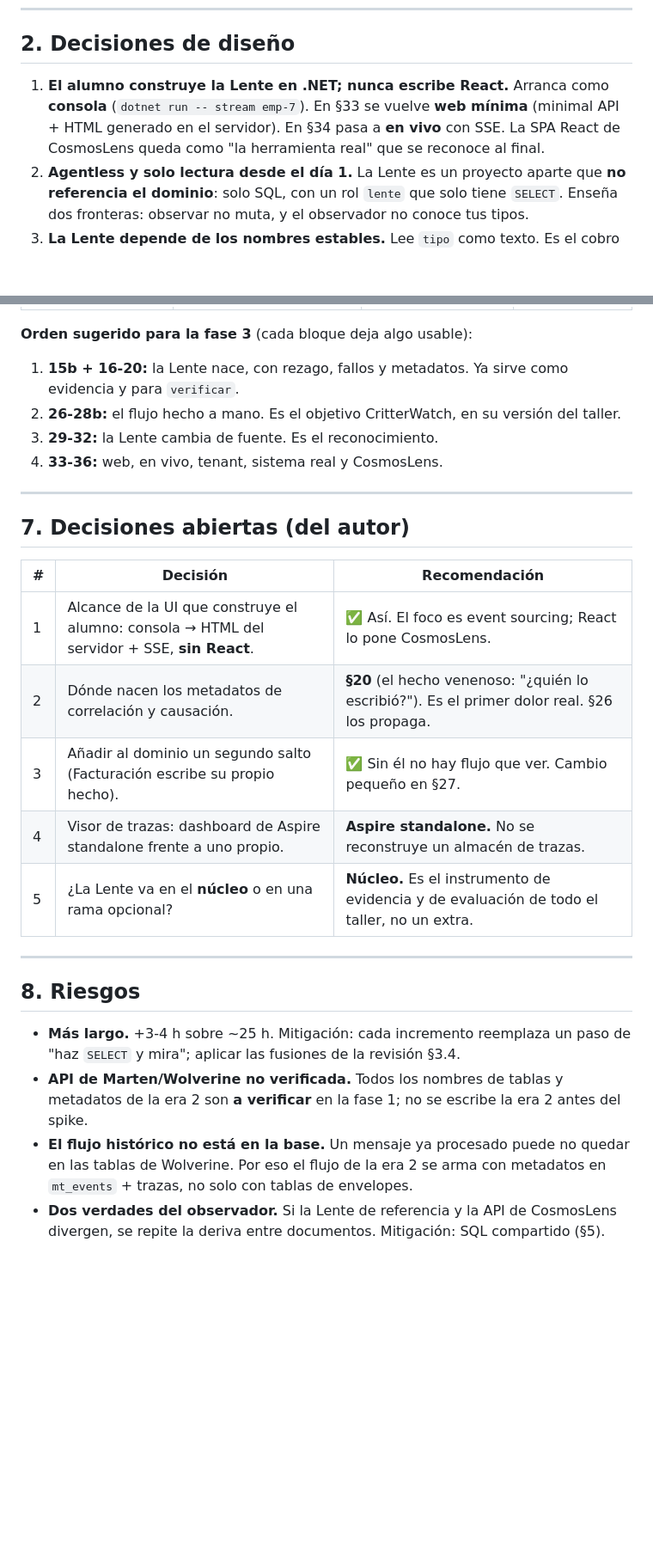
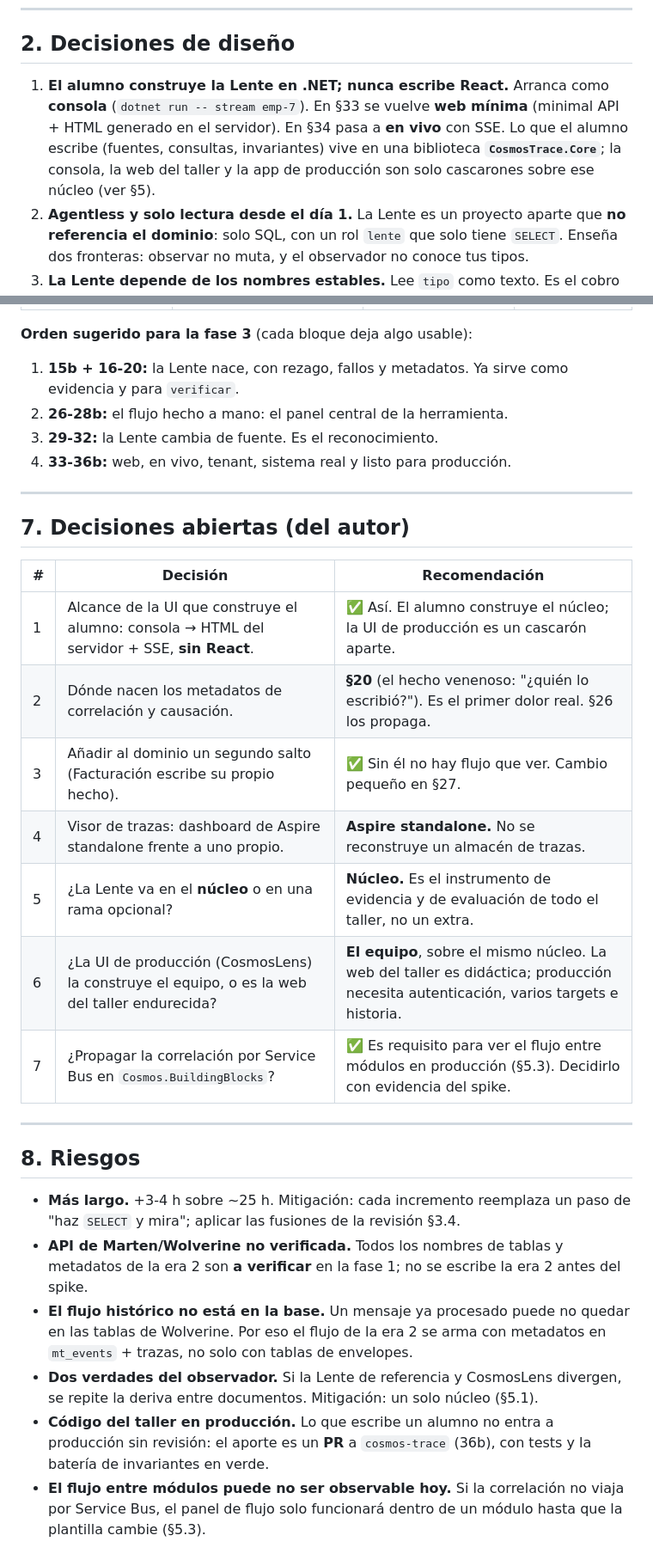
Before and after one commit to didierymartinez/dev-to-prod-workshop, a Markdown page: workshop-event-sourcing/PLAN-LENTE.md, 2 parts joined by grey strips. Shown at 86% size. Drawn GitHub-style; blank space fills up the shorter version.

```diff
--- a/workshop-event-sourcing/PLAN-LENTE.md
+++ b/workshop-event-sourcing/PLAN-LENTE.md
@@ -21,7 +23,7 @@
 
 ## 2. Decisiones de diseño
 
-1. **El alumno construye la Lente en .NET; nunca escribe React.** Arranca como **consola** (`dotnet run -- stream emp-7`). En §33 se vuelve **web mínima** (minimal API + HTML generado en el servidor). En §34 pasa a **en vivo** con SSE. La SPA React de CosmosLens queda como "la herramienta real" que se reconoce al final.
+1. **El alumno construye la Lente en .NET; nunca escribe React.** Arranca como **consola** (`dotnet run -- stream emp-7`). En §33 se vuelve **web mínima** (minimal API + HTML generado en el servidor). En §34 pasa a **en vivo** con SSE. Lo que el alumno escribe (fuentes, consultas, invariantes) vive en una biblioteca **`CosmosTrace.Core`**; la consola, la web del taller y la app de producción son solo cascarones sobre ese núcleo (ver §5).
 2. **Agentless y solo lectura desde el día 1.** La Lente es un proyecto aparte que **no referencia el dominio**: solo SQL, con un rol `lente` que solo tiene `SELECT`. Enseña dos fronteras: observar no muta, y el observador no conoce tus tipos.
 3. **La Lente depende de los nombres estables.** Lee `tipo` como texto. Es el cobro natural de §14 *El nombre es un contrato*: si renombras una clase sin nombre estable, la Lente lo delata.
 4. **Dos fuentes, una interfaz que nace en el swap.** En la era 1 la Lente lee las tablas del alumno (`eventos`, `checkpoint`, `proyeccion_fallos`, `bandeja_salida`). En la era 2 lee las tablas de Marten y de Wolverine. La interfaz `IFuente` nace en §29, cuando llega la segunda implementación (regla B4: "el nombre cuando gana su sueldo").
@@ -110,9 +141,9 @@ El walking skeleton de `cosmos-trace` (`/api/streams`, `/api/lag`) es en esencia
 
 **Orden sugerido para la fase 3** (cada bloque deja algo usable):
 1. **15b + 16-20:** la Lente nace, con rezago, fallos y metadatos. Ya sirve como evidencia y para `verificar`.
-2. **26-28b:** el flujo hecho a mano. Es el objetivo CritterWatch, en su versión del taller.
+2. **26-28b:** el flujo hecho a mano: el panel central de la herramienta.
 3. **29-32:** la Lente cambia de fuente. Es el reconocimiento.
-4. **33-36:** web, en vivo, tenant, sistema real y CosmosLens.
+4. **33-36b:** web, en vivo, tenant, sistema real y listo para producción.
 
 ---
 
@@ -120,11 +151,13 @@ El walking skeleton de `cosmos-trace` (`/api/streams`, `/api/lag`) es en esencia
 
 | # | Decisión | Recomendación |
 |---|---|---|
-| 1 | Alcance de la UI que construye el alumno: consola → HTML del servidor + SSE, **sin React**. | ✅ Así. El foco es event sourcing; React lo pone CosmosLens. |
+| 1 | Alcance de la UI que construye el alumno: consola → HTML del servidor + SSE, **sin React**. | ✅ Así. El alumno construye el núcleo; la UI de producción es un cascarón aparte. |
 | 2 | Dónde nacen los metadatos de correlación y causación. | **§20** (el hecho venenoso: "¿quién lo escribió?"). Es el primer dolor real. §26 los propaga. |
 | 3 | Añadir al dominio un segundo salto (Facturación escribe su propio hecho). | ✅ Sin él no hay flujo que ver. Cambio pequeño en §27. |
 | 4 | Visor de trazas: dashboard de Aspire standalone frente a uno propio. | **Aspire standalone.** No se reconstruye un almacén de trazas. |
 | 5 | ¿La Lente va en el **núcleo** o en una rama opcional? | **Núcleo.** Es el instrumento de evidencia y de evaluación de todo el taller, no un extra. |
+| 6 | ¿La UI de producción (CosmosLens) la construye el equipo, o es la web del taller endurecida? | **El equipo**, sobre el mismo núcleo. La web del taller es didáctica; producción necesita autenticación, varios targets e historia. |
+| 7 | ¿Propagar la correlación por Service Bus en `Cosmos.BuildingBlocks`? | ✅ Es requisito para ver el flujo entre módulos en producción (§5.3). Decidirlo con evidencia del spike. |
 
 ---
 
@@ -133,4 +166,6 @@ El walking skeleton de `cosmos-trace` (`/api/streams`, `/api/lag`) es en esencia
 - **Más largo.** +3-4 h sobre ~25 h. Mitigación: cada incremento reemplaza un paso de "haz `SELECT` y mira"; aplicar las fusiones de la revisión §3.4.
 - **API de Marten/Wolverine no verificada.** Todos los nombres de tablas y metadatos de la era 2 son **a verificar** en la fase 1; no se escribe la era 2 antes del spike.
 - **El flujo histórico no está en la base.** Un mensaje ya procesado puede no quedar en las tablas de Wolverine. Por eso el flujo de la era 2 se arma con metadatos en `mt_events` + trazas, no solo con tablas de envelopes.
-- **Dos verdades del observador.** Si la Lente de referencia y la API de CosmosLens divergen, se repite la deriva entre documentos. Mitigación: SQL compartido (§5).
+- **Dos verdades del observador.** Si la Lente de referencia y CosmosLens divergen, se repite la deriva entre documentos. Mitigación: un solo núcleo (§5.1).
+- **Código del taller en producción.** Lo que escribe un alumno no entra a producción sin revisión: el aporte es un **PR** a `cosmos-trace` (36b), con tests y la batería de invariantes en verde.
+- **El flujo entre módulos puede no ser observable hoy.** Si la correlación no viaja por Service Bus, el panel de flujo solo funcionará dentro de un módulo hasta que la plantilla cambie (§5.3).
```
Also changed, not shown: other parts of workshop-event-sourcing/PLAN-LENTE.md (+46 -15 lines).
